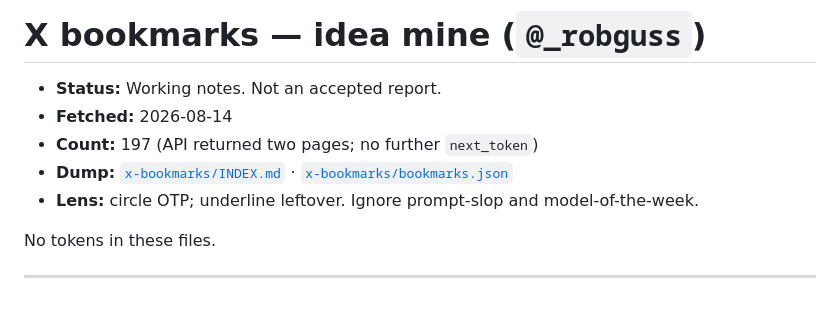
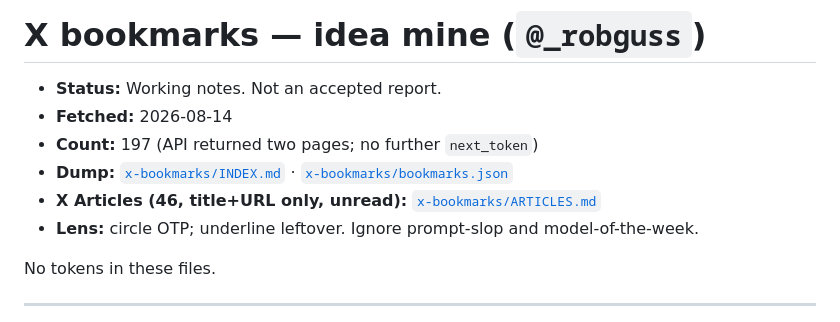
Before and after one commit to robertguss/arvo-harness, a Markdown page: docs/working/X-BOOKMARKS-WATCH.md, the part around the change. Rendered like a GitHub page.

Commit message:
docs: index 46 X Articles from the bookmark dump
Title and URL only so we can read them later. Full bodies not fetched.

```diff
--- a/docs/working/X-BOOKMARKS-WATCH.md
+++ b/docs/working/X-BOOKMARKS-WATCH.md
@@ -4,6 +4,7 @@
 - **Fetched:** 2026-08-14
 - **Count:** 197 (API returned two pages; no further `next_token`)
 - **Dump:** [`x-bookmarks/INDEX.md`](x-bookmarks/INDEX.md) · [`x-bookmarks/bookmarks.json`](x-bookmarks/bookmarks.json)
+- **X Articles (46, title+URL only, unread):** [`x-bookmarks/ARTICLES.md`](x-bookmarks/ARTICLES.md)
 - **Lens:** circle OTP; underline leftover. Ignore prompt-slop and model-of-the-week.
 
 No tokens in these files.
```
Also changed, not shown: 1 other file.
